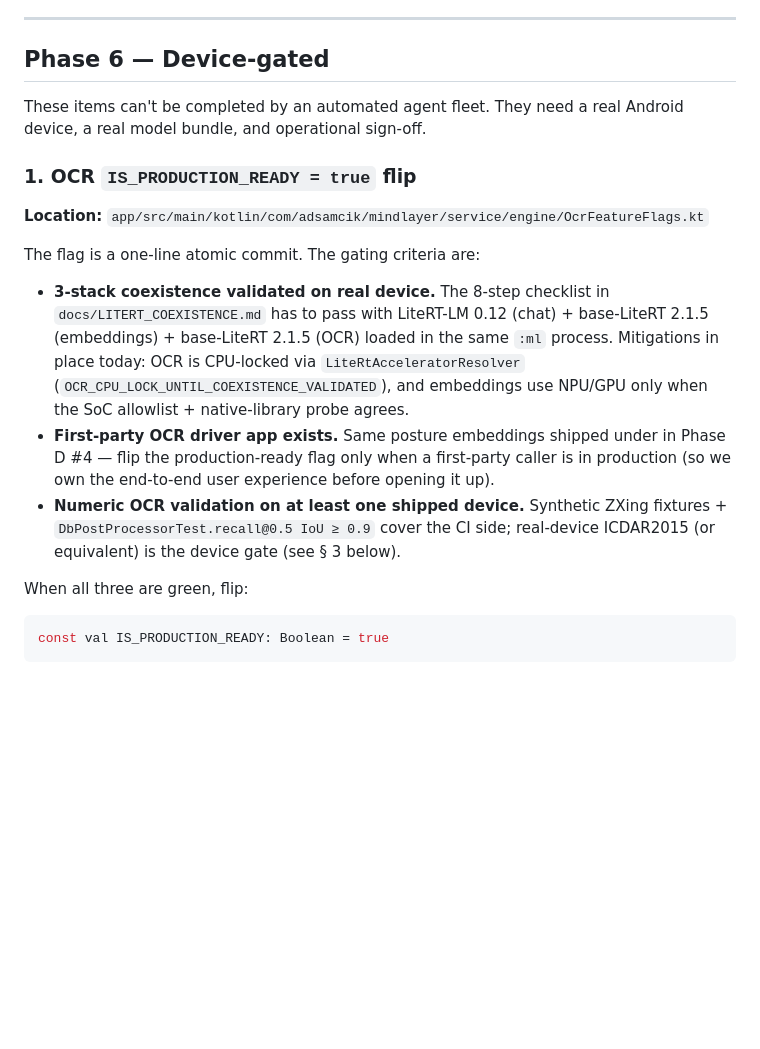
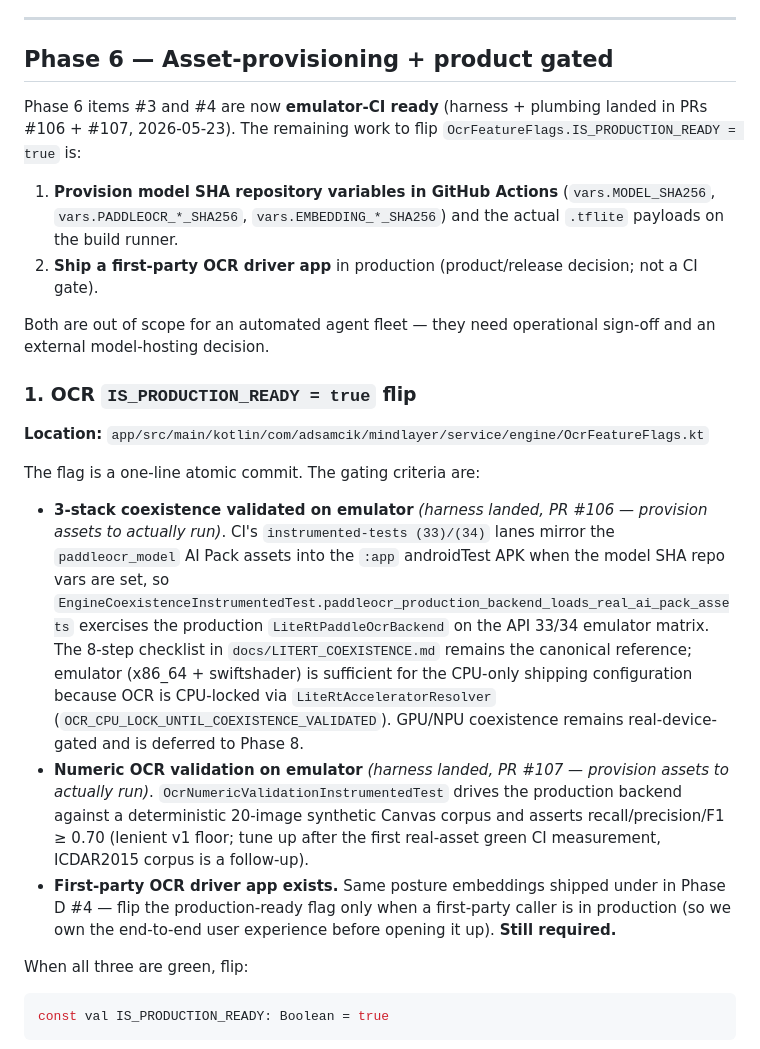
Before and after one commit to adsamcik/Mindlayer, a Markdown page: docs/ROADMAP.md, the part around one of its changes. Drawn GitHub-style; blank space fills up the shorter version.

```diff
--- a/docs/ROADMAP.md
+++ b/docs/ROADMAP.md
@@ -117,10 +121,21 @@ workflow (not in the repo, by design).
 
 ---
 
-## Phase 6 — Device-gated
+## Phase 6 — Asset-provisioning + product gated
 
-These items can't be completed by an automated agent fleet. They need a
-real Android device, a real model bundle, and operational sign-off.
+Phase 6 items #3 and #4 are now **emulator-CI ready** (harness + plumbing
+landed in PRs #106 + #107, 2026-05-23). The remaining work to flip
+`OcrFeatureFlags.IS_PRODUCTION_READY = true` is:
+
+1. **Provision model SHA repository variables in GitHub Actions**
+   (`vars.MODEL_SHA256`, `vars.PADDLEOCR_*_SHA256`,
+   `vars.EMBEDDING_*_SHA256`) and the actual `.tflite` payloads on the
+   build runner.
+2. **Ship a first-party OCR driver app** in production (product/release
+   decision; not a CI gate).
+
+Both are out of scope for an automated agent fleet — they need
+operational sign-off and an external model-hosting decision.
 
 ### 1. OCR `IS_PRODUCTION_READY = true` flip
 
@@ -128,21 +143,28 @@ real Android device, a real model bundle, and operational sign-off.
 
 The flag is a one-line atomic commit. The gating criteria are:
 
-- **3-stack coexistence validated on real device.** The 8-step
-  checklist in `docs/LITERT_COEXISTENCE.md` has to pass with LiteRT-LM
-  0.12 (chat) + base-LiteRT 2.1.5 (embeddings) + base-LiteRT 2.1.5
-  (OCR) loaded in the same `:ml` process. Mitigations in place today:
-  OCR is CPU-locked via `LiteRtAcceleratorResolver`
-  (`OCR_CPU_LOCK_UNTIL_COEXISTENCE_VALIDATED`), and embeddings use
-  NPU/GPU only when the SoC allowlist + native-library probe agrees.
+- **3-stack coexistence validated on emulator** *(harness landed,
+  PR #106 — provision assets to actually run)*. CI's `instrumented-tests
+  (33)/(34)` lanes mirror the `paddleocr_model` AI Pack assets into the
+  `:app` androidTest APK when the model SHA repo vars are set, so
+  `EngineCoexistenceInstrumentedTest.paddleocr_production_backend_loads_real_ai_pack_assets`
+  exercises the production `LiteRtPaddleOcrBackend` on the API 33/34
+  emulator matrix. The 8-step checklist in `docs/LITERT_COEXISTENCE.md`
+  remains the canonical reference; emulator (x86_64 + swiftshader) is
+  sufficient for the CPU-only shipping configuration because OCR is
+  CPU-locked via `LiteRtAcceleratorResolver`
+  (`OCR_CPU_LOCK_UNTIL_COEXISTENCE_VALIDATED`). GPU/NPU coexistence
+  remains real-device-gated and is deferred to Phase 8.
+- **Numeric OCR validation on emulator** *(harness landed, PR #107 —
+  provision assets to actually run)*.
+  `OcrNumericValidationInstrumentedTest` drives the production backend
+  against a deterministic 20-image synthetic Canvas corpus and asserts
+  recall/precision/F1 ≥ 0.70 (lenient v1 floor; tune up after the first
+  real-asset green CI measurement, ICDAR2015 corpus is a follow-up).
 - **First-party OCR driver app exists.** Same posture embeddings
   shipped under in Phase D #4 — flip the production-ready flag only
   when a first-party caller is in production (so we own the end-to-end
-  user experience before opening it up).
-- **Numeric OCR validation on at least one shipped device.** Synthetic
-  ZXing fixtures + `DbPostProcessorTest.recall@0.5 IoU ≥ 0.9` cover
-  the CI side; real-device ICDAR2015 (or equivalent) is the device
-  gate (see § 3 below).
+  user experience before opening it up). **Still required.**
 
 When all three are green, flip:
 
```
Also changed, not shown: other parts of docs/ROADMAP.md (+48 -33 lines).
